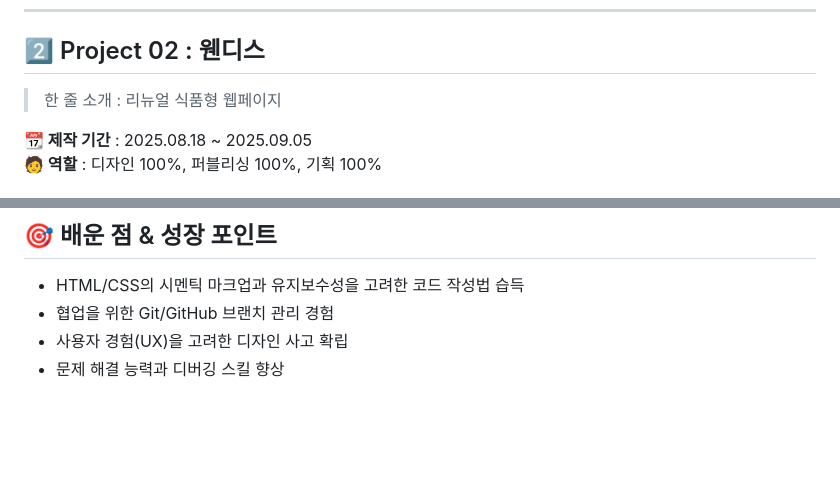
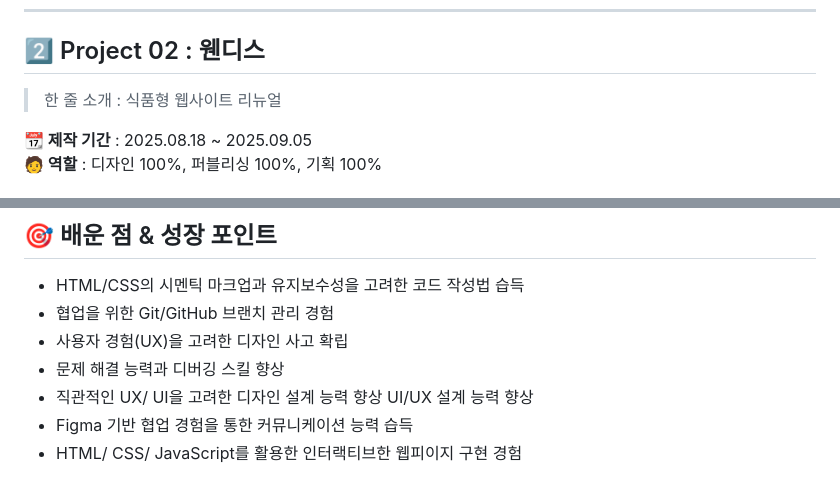
Before and after one commit to JooyeongLim/portfolio2025, a Markdown page: readMe.md, 2 parts joined by grey strips. Drawn GitHub-style; blank space fills up the shorter version.

```diff
--- a/readMe.md
+++ b/readMe.md
@@ -45,7 +45,7 @@
 ---
 
 ## 2️⃣ Project 02 : 웬디스
-> 한 줄 소개 : 리뉴얼 식품형 웹페이지
+> 한 줄 소개 : 식품형 웹사이트 리뉴얼
 
 **📆 제작 기간** : 2025.08.18 ~ 2025.09.05
 **🧑 역할** : 디자인 100%, 퍼블리싱 100%, 기획 100%
@@ -108,3 +108,6 @@
 - 협업을 위한 Git/GitHub 브랜치 관리 경험
 - 사용자 경험(UX)을 고려한 디자인 사고 확립
 - 문제 해결 능력과 디버깅 스킬 향상
+- 직관적인 UX/ UI을 고려한 디자인 설계 능력 향상 UI/UX 설계 능력 향상
+- Figma 기반 협업 경험을 통한 커뮤니케이션 능력 습득
+- HTML/ CSS/ JavaScript를 활용한 인터랙티브한 웹피이지 구현 경험
```
